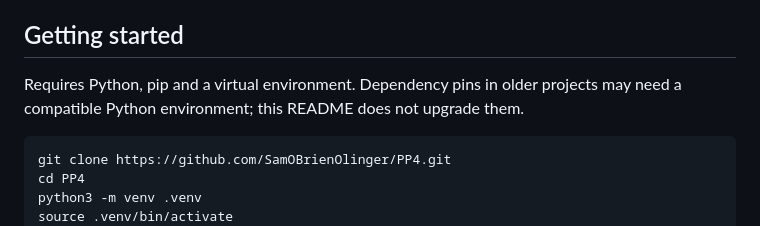
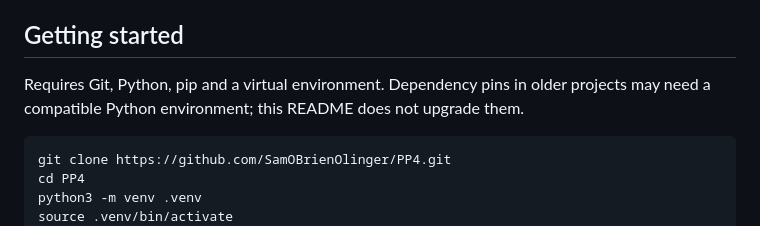
Before and after one commit to SamOBrienOlinger/PP4, a Markdown page: README.md, the part around the change. Drawn GitHub-style.

Commit message:
docs: state Git prerequisite for README setup [skip ci]

````diff
--- a/README.md
+++ b/README.md
@@ -16,7 +16,7 @@ A transitional Cockapoo Club project combining the original static website with
 
 ## Getting started
 
-Requires Python, pip and a virtual environment. Dependency pins in older projects may need a compatible Python environment; this README does not upgrade them.
+Requires Git, Python, pip and a virtual environment. Dependency pins in older projects may need a compatible Python environment; this README does not upgrade them.
 
 ```bash
 git clone https://github.com/SamOBrienOlinger/PP4.git
````
